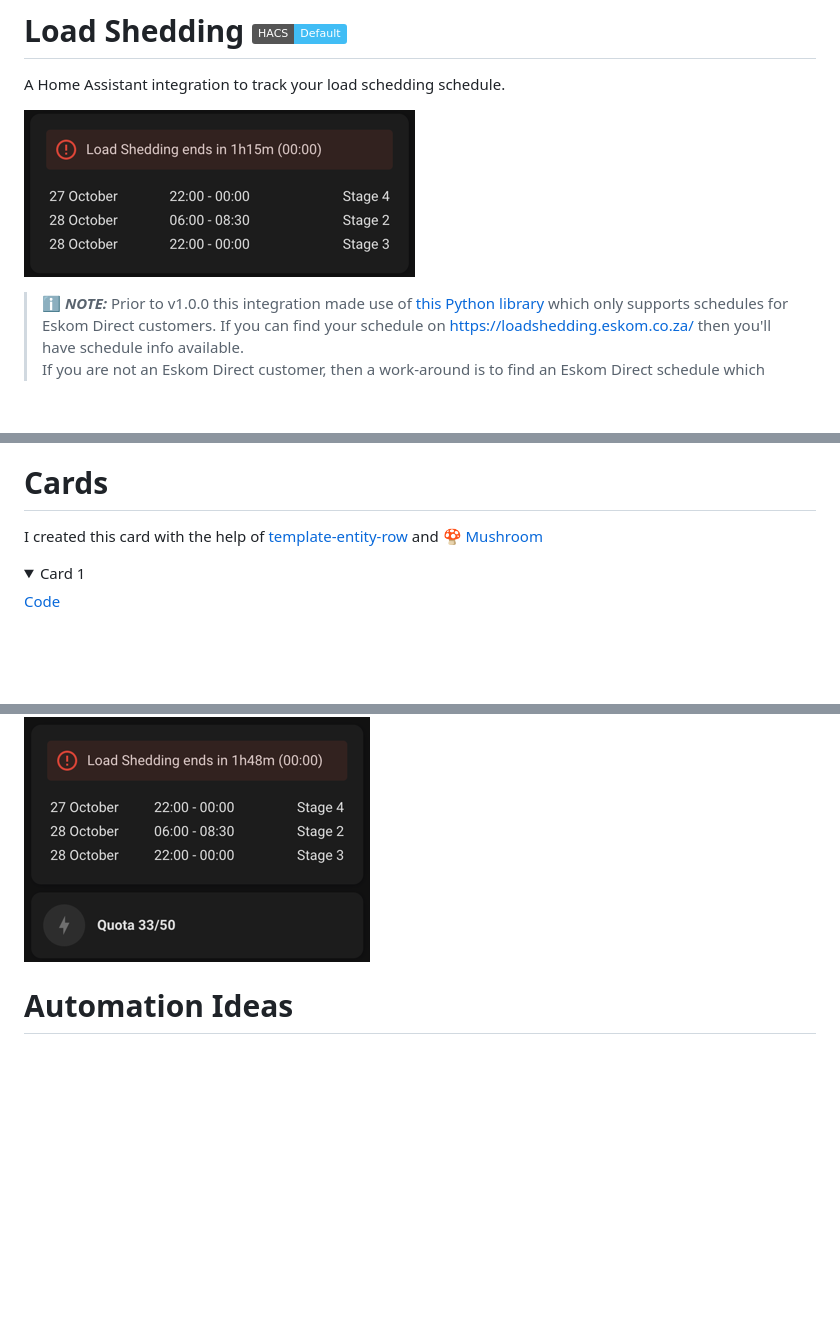
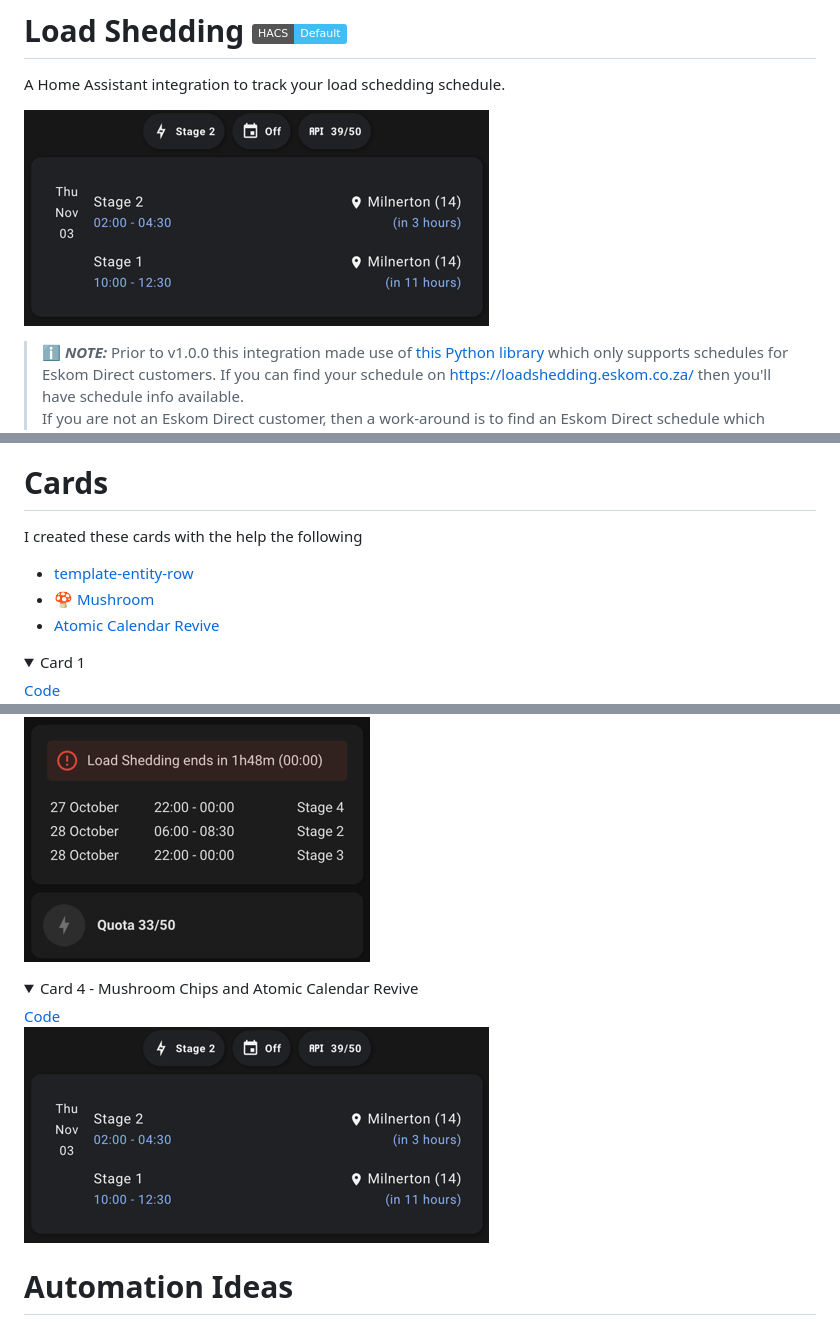
Before and after one commit to wernerhp/ha.integration.load_shedding, a Markdown page: README.md, 3 parts joined by grey strips. Drawn GitHub-style; pictures changed too: img_10.png (added); folded sections open; badges without logos; blank space fills up the shorter version.

Commit message:
Update README with new example card

```diff
--- a/README.md
+++ b/README.md
@@ -2,7 +2,7 @@
 
 A Home Assistant integration to track your load schedding schedule.
 
-![img_8.png](img_8.png)
+![img_10.png](img_10.png)
 
 > ℹ️ **_NOTE:_**  Prior to v1.0.0 this integration made use of [this Python library](https://gitlab.com/wernerhp/load-shedding) which only supports schedules for Eskom Direct customers.  If you can find your schedule on https://loadshedding.eskom.co.za/ then you'll have schedule info available.
 > If you are not an Eskom Direct customer, then a work-around is to find an Eskom Direct schedule which matches yours and use that instead.  There are no immediate plans to add other municipalities, but Merge Requests on [the library](https://gitlab.com/wernerhp/load-shedding) to expand support are welcome.
@@ -75,7 +75,10 @@ i.e When load shedding is suspended, it will show **No Load Shedding**.  When St
   </details>
 
 # Cards
-I created this card with the help of [template-entity-row](https://github.com/thomasloven/lovelace-template-entity-row) and [🍄 Mushroom](https://github.com/piitaya/lovelace-mushroom)
+I created these cards with the help the following
+- [template-entity-row](https://github.com/thomasloven/lovelace-template-entity-row)
+- [🍄 Mushroom](https://github.com/piitaya/lovelace-mushroom)
+- [Atomic Calendar Revive](https://github.com/totaldebug/atomic-calendar-revive)
 <details>
   <summary>Card 1</summary>
 
@@ -97,6 +100,12 @@ I created this card with the help of [template-entity-row](https://github.com/th
 ![img_2.png](img_2.png)
 </details>
 
+<details>
+  <summary>Card 4 - Mushroom Chips and Atomic Calendar Revive</summary>
+
+[Code](examples/card4.yaml)
+![img_10.png](img_10.png)
+</details>
 
 # Automation Ideas
 These are just some automations I've got set up.  They are not perfect and will require some tweaking on your end.
```
Also changed, not shown: 1 other file.
